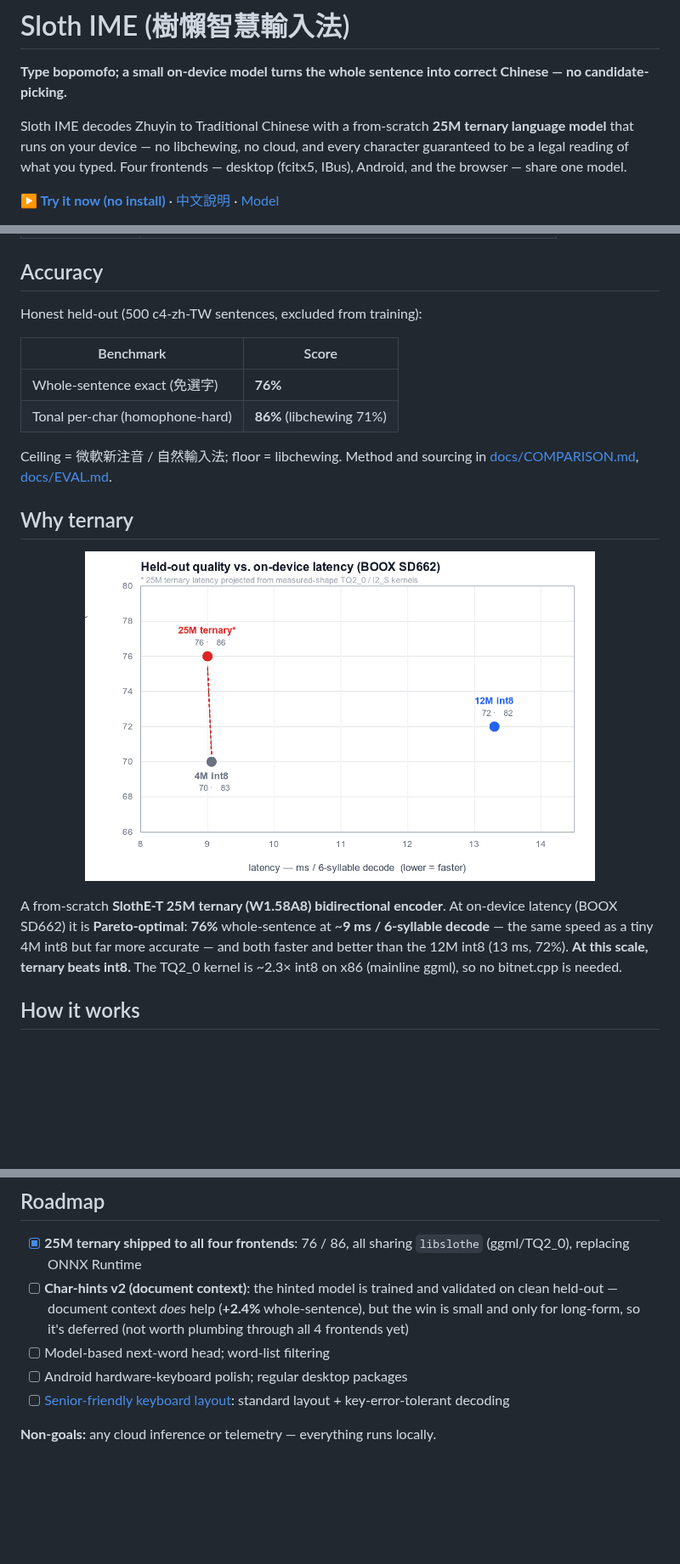
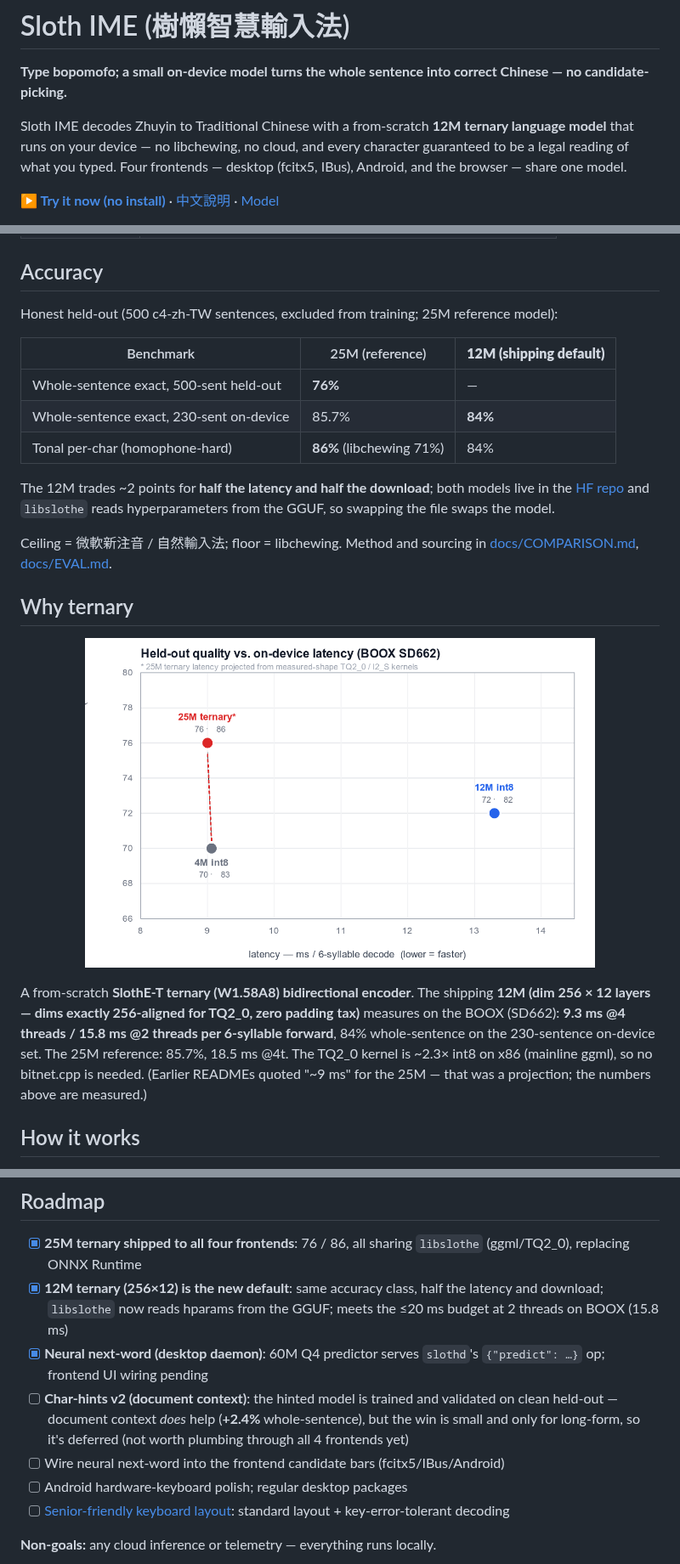
Before and after one commit to vieenrose/sloth-zhuyin-linux, a Markdown page: README.en.md, 3 parts joined by grey strips. Shown at 85% size. Rendered like a GitHub page; blank space fills up the shorter version.

```diff
--- a/README.en.md
+++ b/README.en.md
@@ -3,7 +3,7 @@
 **Type bopomofo; a small on-device model turns the whole sentence into correct
 Chinese — no candidate-picking.**
 
-Sloth IME decodes Zhuyin to Traditional Chinese with a from-scratch **25M ternary
+Sloth IME decodes Zhuyin to Traditional Chinese with a from-scratch **12M ternary
 language model** that runs on your device — no libchewing, no cloud, and every
 character guaranteed to be a legal reading of what you typed. Four frontends —
 desktop (fcitx5, IBus), Android, and the browser — share one model.
@@ -47,12 +47,17 @@ asks for `sudo`.)
 
 ## Accuracy
 
-Honest held-out (500 c4-zh-TW sentences, excluded from training):
+Honest held-out (500 c4-zh-TW sentences, excluded from training; 25M reference model):
 
-| Benchmark | Score |
-|---|---|
-| Whole-sentence exact (免選字) | **76%** |
-| Tonal per-char (homophone-hard) | **86%** (libchewing 71%) |
+| Benchmark | 25M (reference) | **12M (shipping default)** |
+|---|---|---|
+| Whole-sentence exact, 500-sent held-out | **76%** | — |
+| Whole-sentence exact, 230-sent on-device | 85.7% | **84%** |
+| Tonal per-char (homophone-hard) | **86%** (libchewing 71%) | 84% |
+
+The 12M trades ~2 points for **half the latency and half the download**; both models
+live in the [HF repo](https://huggingface.co/Luigi/slothe-t-25m-zhuyin) and `libslothe`
+reads hyperparameters from the GGUF, so swapping the file swaps the model.
 
 Ceiling = 微軟新注音 / 自然輸入法; floor = libchewing. Method and sourcing in
 [docs/COMPARISON.md](docs/COMPARISON.md), [docs/EVAL.md](docs/EVAL.md).
@@ -63,10 +68,11 @@ Ceiling = 微軟新注音 / 自然輸入法; floor = libchewing. Method and sour
 
-A from-scratch **SlothE-T 25M ternary (W1.58A8) bidirectional encoder**. At
-on-device latency (BOOX SD662) it is **Pareto-optimal**: **76%** whole-sentence at
-~**9 ms / 6-syllable decode** — the same speed as a tiny 4M int8 but far more
-accurate — and both faster and better than the 12M int8 (13 ms, 72%). **At this
-scale, ternary beats int8.** The TQ2_0 kernel is ~2.3× int8 on x86 (mainline ggml),
-so no bitnet.cpp is needed.
+A from-scratch **SlothE-T ternary (W1.58A8) bidirectional encoder**. The shipping
+**12M (dim 256 × 12 layers — dims exactly 256-aligned for TQ2_0, zero padding tax)**
+measures on the BOOX (SD662): **9.3 ms @4 threads / 15.8 ms @2 threads per 6-syllable
+forward**, 84% whole-sentence on the 230-sentence on-device set. The 25M reference:
+85.7%, 18.5 ms @4t. The TQ2_0 kernel is ~2.3× int8 on x86 (mainline ggml), so no
+bitnet.cpp is needed. (Earlier READMEs quoted "~9 ms" for the 25M — that was a
+projection; the numbers above are measured.)
 
 ## How it works
 
@@ -91,8 +97,10 @@ checks against PyTorch.
 ## Roadmap
 
 - [x] **25M ternary shipped to all four frontends**: 76 / 86, all sharing `libslothe` (ggml/TQ2_0), replacing ONNX Runtime
+- [x] **12M ternary (256×12) is the new default**: same accuracy class, half the latency and download; `libslothe` now reads hparams from the GGUF; meets the ≤20 ms budget at 2 threads on BOOX (15.8 ms)
+- [x] **Neural next-word (desktop daemon)**: 60M Q4 predictor serves `slothd`'s `{"predict": …}` op; frontend UI wiring pending
 - [ ] **Char-hints v2 (document context)**: the hinted model is trained and validated on clean held-out — document context *does* help (**+2.4%** whole-sentence), but the win is small and only for long-form, so it's deferred (not worth plumbing through all 4 frontends yet)
-- [ ] Model-based next-word head; word-list filtering
+- [ ] Wire neural next-word into the frontend candidate bars (fcitx5/IBus/Android)
 - [ ] Android hardware-keyboard polish; regular desktop packages
 - [ ] [Senior-friendly keyboard layout](docs/SENIOR-KEYBOARD.md): standard layout + key-error-tolerant decoding
 
```
Also changed, not shown: other parts of README.en.md (+2 -2 lines), README.md (+21 -13 lines).
